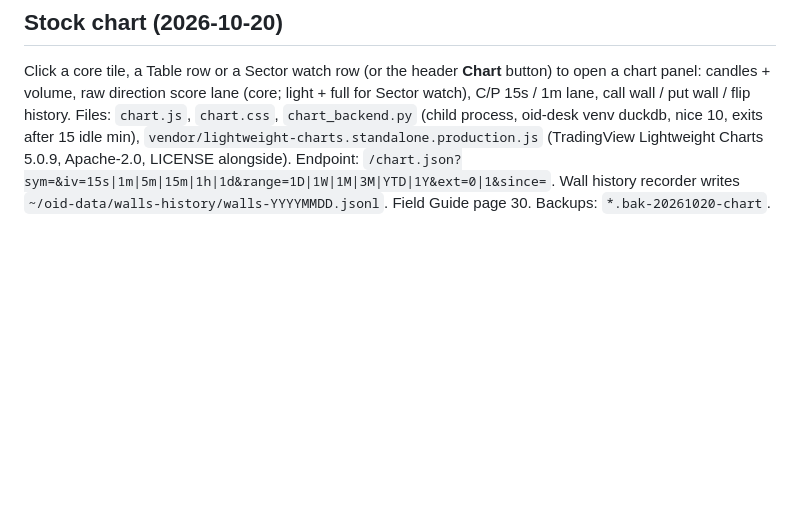
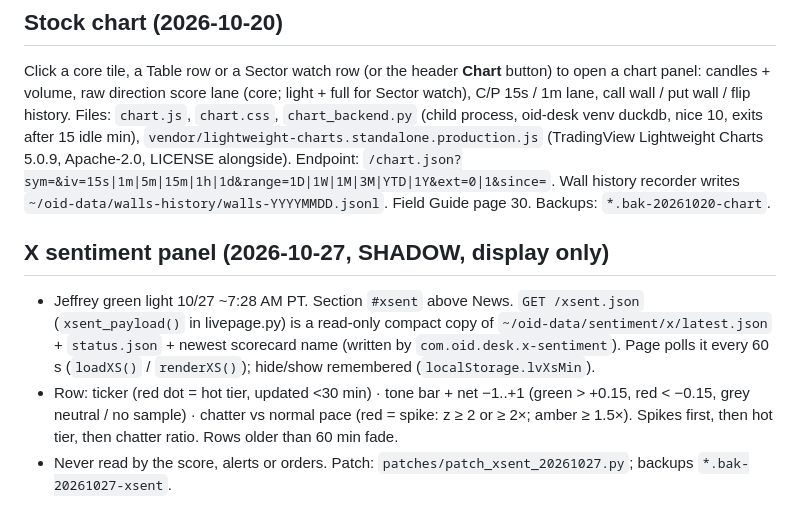
Before and after one commit to jeffbazar/oid-trading-desk, a Markdown page: mini-oid-collector/oid-live-page/README.md, the part around the change. Drawn GitHub-style; blank space fills up the shorter version.

Commit message:
mini-oid-collector: sync from Mac mini @ 8ec41e0 (2026-10-27 07:36 PDT)
Mini commits covered:
- 8ec41e0 sync mini live code 2026-10-27 07:36 PDT

```diff
--- a/mini-oid-collector/oid-live-page/README.md
+++ b/mini-oid-collector/oid-live-page/README.md
@@ -34,3 +34,11 @@ Files: `chart.js`, `chart.css`, `chart_backend.py` (child process, oid-desk venv
 `vendor/lightweight-charts.standalone.production.js` (TradingView Lightweight Charts 5.0.9, Apache-2.0, LICENSE alongside).
 Endpoint: `/chart.json?sym=&iv=15s|1m|5m|15m|1h|1d&range=1D|1W|1M|3M|YTD|1Y&ext=0|1&since=`. Wall history recorder writes
 `~/oid-data/walls-history/walls-YYYYMMDD.jsonl`. Field Guide page 30. Backups: `*.bak-20261020-chart`.
+
+## X sentiment panel (2026-10-27, SHADOW, display only)
+- Jeffrey green light 10/27 ~7:28 AM PT. Section `#xsent` above News. `GET /xsent.json` (`xsent_payload()` in livepage.py) is a
+  read-only compact copy of `~/oid-data/sentiment/x/latest.json` + `status.json` + newest scorecard name (written by
+  `com.oid.desk.x-sentiment`). Page polls it every 60 s (`loadXS()` / `renderXS()`); hide/show remembered (`localStorage.lvXsMin`).
+- Row: ticker (red dot = hot tier, updated <30 min) · tone bar + net −1..+1 (green > +0.15, red < −0.15, grey neutral / no sample) ·
+  chatter vs normal pace (red = spike: z ≥ 2 or ≥ 2×; amber ≥ 1.5×). Spikes first, then hot tier, then chatter ratio. Rows older than 60 min fade.
+- Never read by the score, alerts or orders. Patch: `patches/patch_xsent_20261027.py`; backups `*.bak-20261027-xsent`.
```
